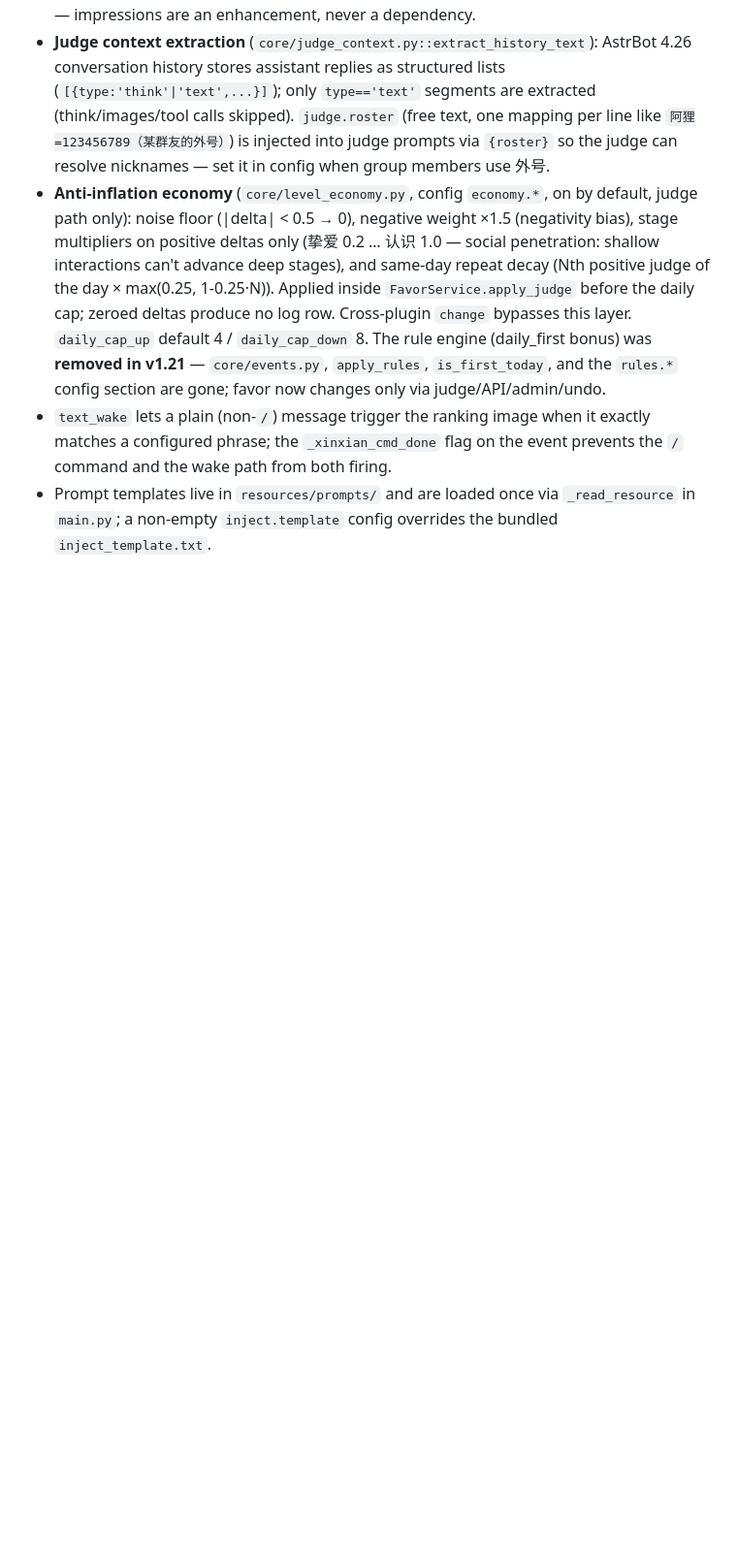
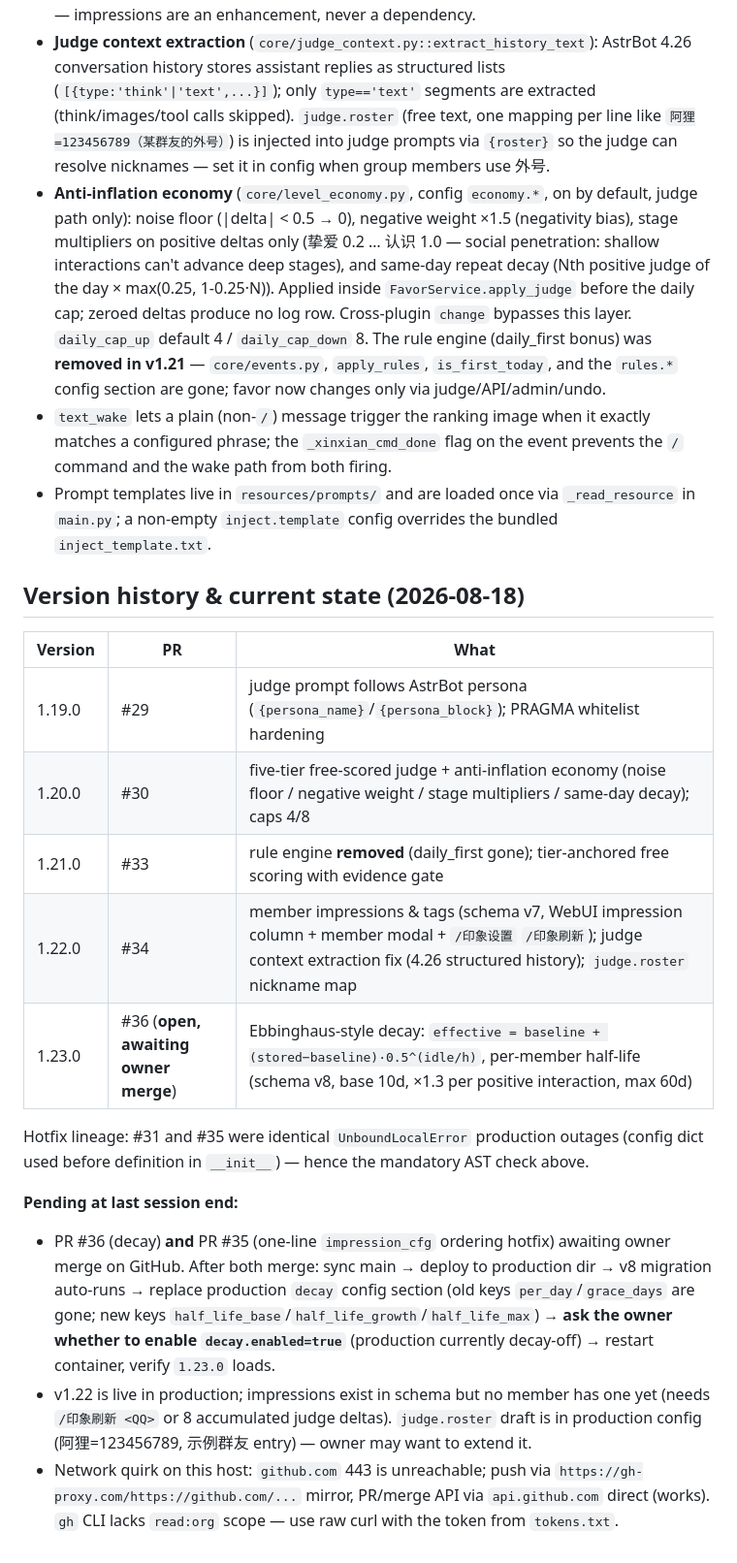
Before and after one commit to yiwuerxin/astrbot_plugin_xinxian, a Markdown page: CLAUDE.md, the part around one of its changes. Shown at 97% size. GitHub-like rendering; blank space fills up the shorter version.

```diff
--- a/CLAUDE.md
+++ b/CLAUDE.md
@@ -83,3 +98,20 @@ An untracked `.mimosa/` directory (security-scan artifacts) may exist — leave
 - **Anti-inflation economy** (`core/level_economy.py`, config `economy.*`, on by default, judge path only): noise floor (|delta| < 0.5 → 0), negative weight ×1.5 (negativity bias), stage multipliers on positive deltas only (挚爱 0.2 … 认识 1.0 — social penetration: shallow interactions can't advance deep stages), and same-day repeat decay (Nth positive judge of the day × max(0.25, 1-0.25·N)). Applied inside `FavorService.apply_judge` before the daily cap; zeroed deltas produce no log row. Cross-plugin `change` bypasses this layer. `daily_cap_up` default 4 / `daily_cap_down` 8. The rule engine (daily_first bonus) was **removed in v1.21** — `core/events.py`, `apply_rules`, `is_first_today`, and the `rules.*` config section are gone; favor now changes only via judge/API/admin/undo.
 - `text_wake` lets a plain (non-`/`) message trigger the ranking image when it exactly matches a configured phrase; the `_xinxian_cmd_done` flag on the event prevents the `/` command and the wake path from both firing.
 - Prompt templates live in `resources/prompts/` and are loaded once via `_read_resource` in `main.py`; a non-empty `inject.template` config overrides the bundled `inject_template.txt`.
+
+## Version history & current state (2026-08-18)
+
+| Version | PR | What |
+|---|---|---|
+| 1.19.0 | #29 | judge prompt follows AstrBot persona (`{persona_name}`/`{persona_block}`); PRAGMA whitelist hardening |
+| 1.20.0 | #30 | five-tier free-scored judge + anti-inflation economy (noise floor / negative weight / stage multipliers / same-day decay); caps 4/8 |
+| 1.21.0 | #33 | rule engine **removed** (daily_first gone); tier-anchored free scoring with evidence gate |
+| 1.22.0 | #34 | member impressions & tags (schema v7, WebUI impression column + member modal + `/印象设置` `/印象刷新`); judge context extraction fix (4.26 structured history); `judge.roster` nickname map |
+| 1.23.0 | #36 (**open, awaiting owner merge**) | Ebbinghaus-style decay: `effective = baseline + (stored−baseline)·0.5^(idle/h)`, per-member half-life (schema v8, base 10d, ×1.3 per positive interaction, max 60d) |
+
+Hotfix lineage: #31 and #35 were identical `UnboundLocalError` production outages (config dict used before definition in `__init__`) — hence the mandatory AST check above.
+
+**Pending at last session end:**
+- PR #36 (decay) **and** PR #35 (one-line `impression_cfg` ordering hotfix) awaiting owner merge on GitHub. After both merge: sync main → deploy to production dir → v8 migration auto-runs → replace production `decay` config section (old keys `per_day`/`grace_days` are gone; new keys `half_life_base`/`half_life_growth`/`half_life_max`) → **ask the owner whether to enable `decay.enabled=true`** (production currently decay-off) → restart container, verify `1.23.0` loads.
+- v1.22 is live in production; impressions exist in schema but no member has one yet (needs `/印象刷新 <QQ>` or 8 accumulated judge deltas). `judge.roster` draft is in production config (阿狸=123456789, 示例群友 entry) — owner may want to extend it.
+- Network quirk on this host: `github.com` 443 is unreachable; push via `https://gh-proxy.com/https://github.com/...` mirror, PR/merge API via `api.github.com` direct (works). `gh` CLI lacks `read:org` scope — use raw curl with the token from `tokens.txt`.
```
Also changed, not shown: other parts of CLAUDE.md (+17 -2 lines).
